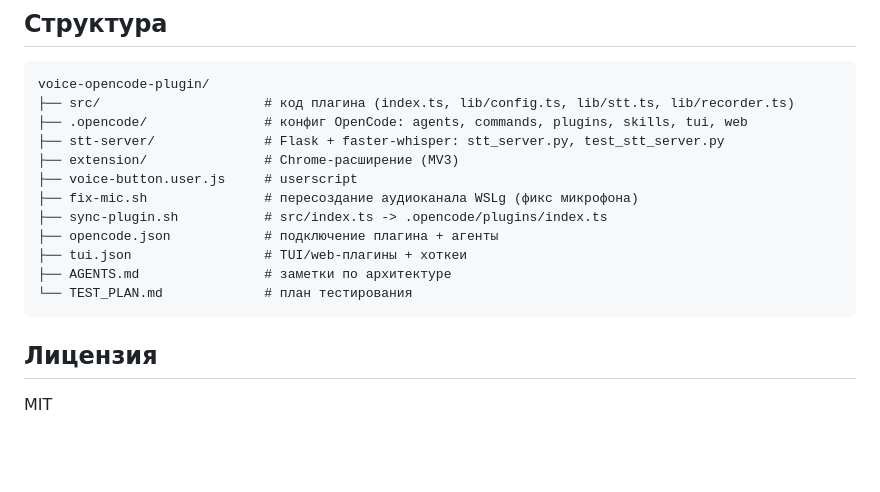
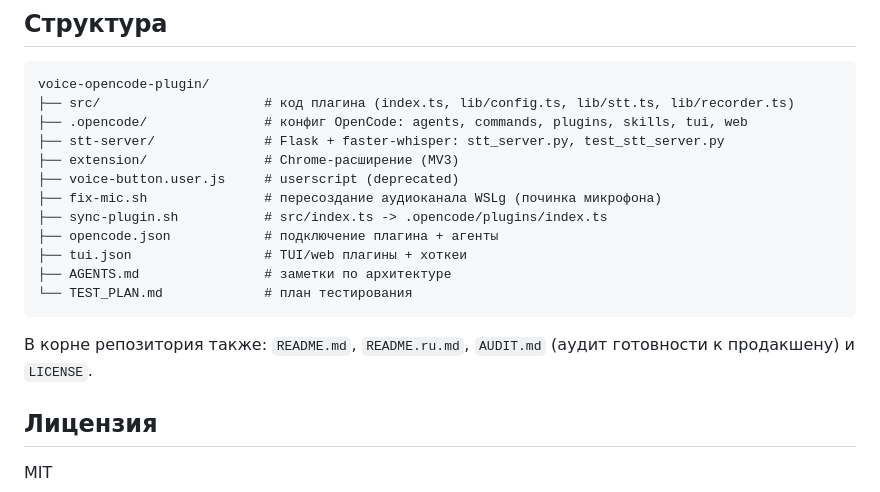
Before and after one commit to Di1r1/OpenCode-Voice, a Markdown page: README.ru.md, the part around the change. Rendered like a GitHub page; blank space fills up the shorter version.

Commit message:
docs: add AUDIT.md (production-readiness audit + status tracker); link it in README (EN/RU)

````diff
--- a/README.ru.md
+++ b/README.ru.md
@@ -276,15 +276,17 @@ voice-opencode-plugin/
 ├── .opencode/               # конфиг OpenCode: agents, commands, plugins, skills, tui, web
 ├── stt-server/              # Flask + faster-whisper: stt_server.py, test_stt_server.py
 ├── extension/               # Chrome-расширение (MV3)
-├── voice-button.user.js     # userscript
-├── fix-mic.sh               # пересоздание аудиоканала WSLg (фикс микрофона)
+├── voice-button.user.js     # userscript (deprecated)
+├── fix-mic.sh               # пересоздание аудиоканала WSLg (починка микрофона)
 ├── sync-plugin.sh           # src/index.ts -> .opencode/plugins/index.ts
 ├── opencode.json            # подключение плагина + агенты
-├── tui.json                 # TUI/web-плагины + хоткеи
+├── tui.json                 # TUI/web плагины + хоткеи
 ├── AGENTS.md                # заметки по архитектуре
 └── TEST_PLAN.md             # план тестирования
 ```
 
+В корне репозитория также: `README.md`, `README.ru.md`, `AUDIT.md` (аудит готовности к продакшену) и `LICENSE`.
+
 ## Лицензия
 
 MIT
````
Also changed, not shown: AUDIT.md (added, +65 -0 lines), README.md (+3 -1 lines).
